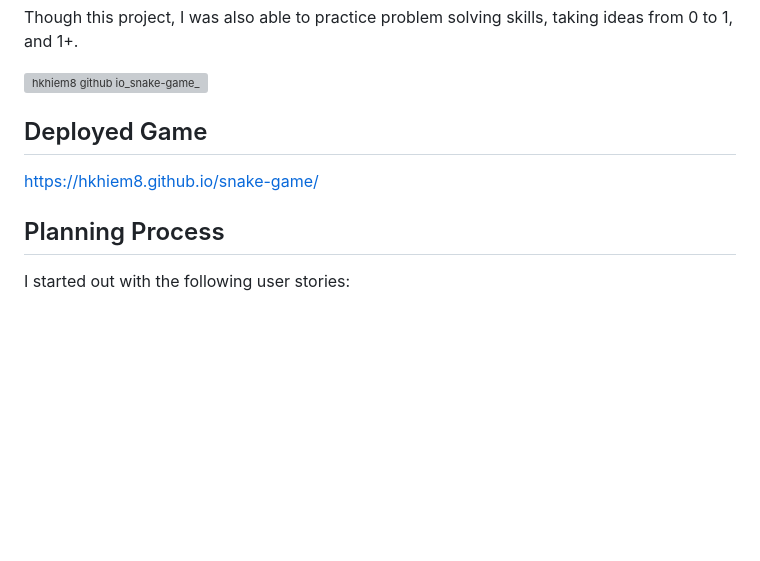
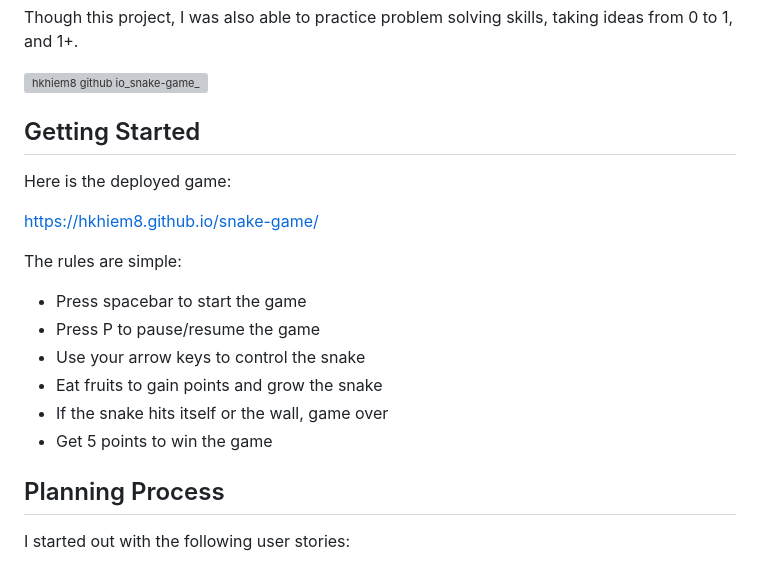
Before and after one commit to hkhiem8/snake-game, a Markdown page: README.md, the part around the change. Rendered like a GitHub page; blank space fills up the shorter version; grey boxes are pictures that could not be loaded.

Commit message:
Update README.md
added game instructions

```diff
--- a/README.md
+++ b/README.md
@@ -6,8 +6,19 @@ Though this project, I was also able to practice problem solving skills, taking
 
 ![hkhiem8 github io_snake-game_](https://github.com/hkhiem8/snake-game/assets/88019192/f251cbe6-271e-4c68-bfbe-b87e30d4d808)
 
-## Deployed Game
+## Getting Started
+
+Here is the deployed game:
+
 https://hkhiem8.github.io/snake-game/
+
+The rules are simple:
+- Press spacebar to start the game
+- Press P to pause/resume the game
+- Use your arrow keys to control the snake
+- Eat fruits to gain points and grow the snake
+- If the snake hits itself or the wall, game over
+- Get 5 points to win the game
 
 ## Planning Process
 
```
